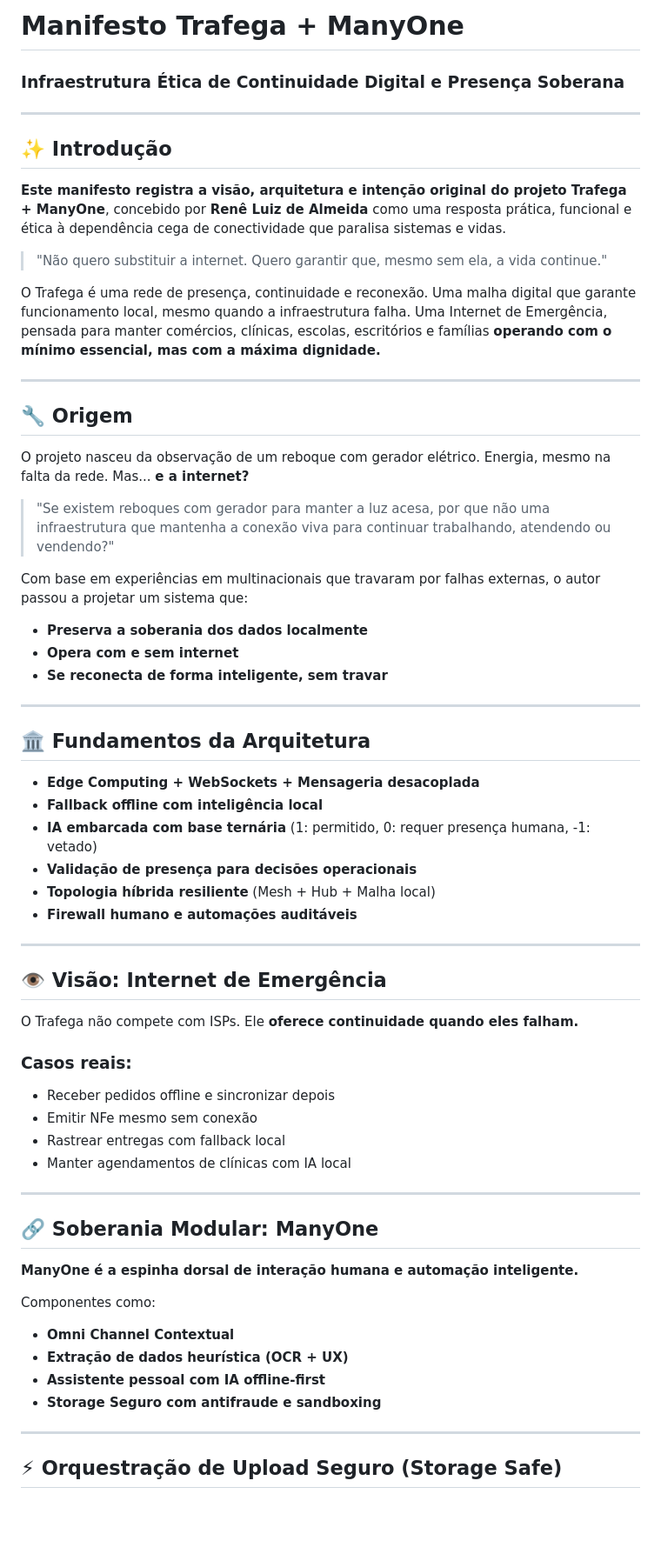
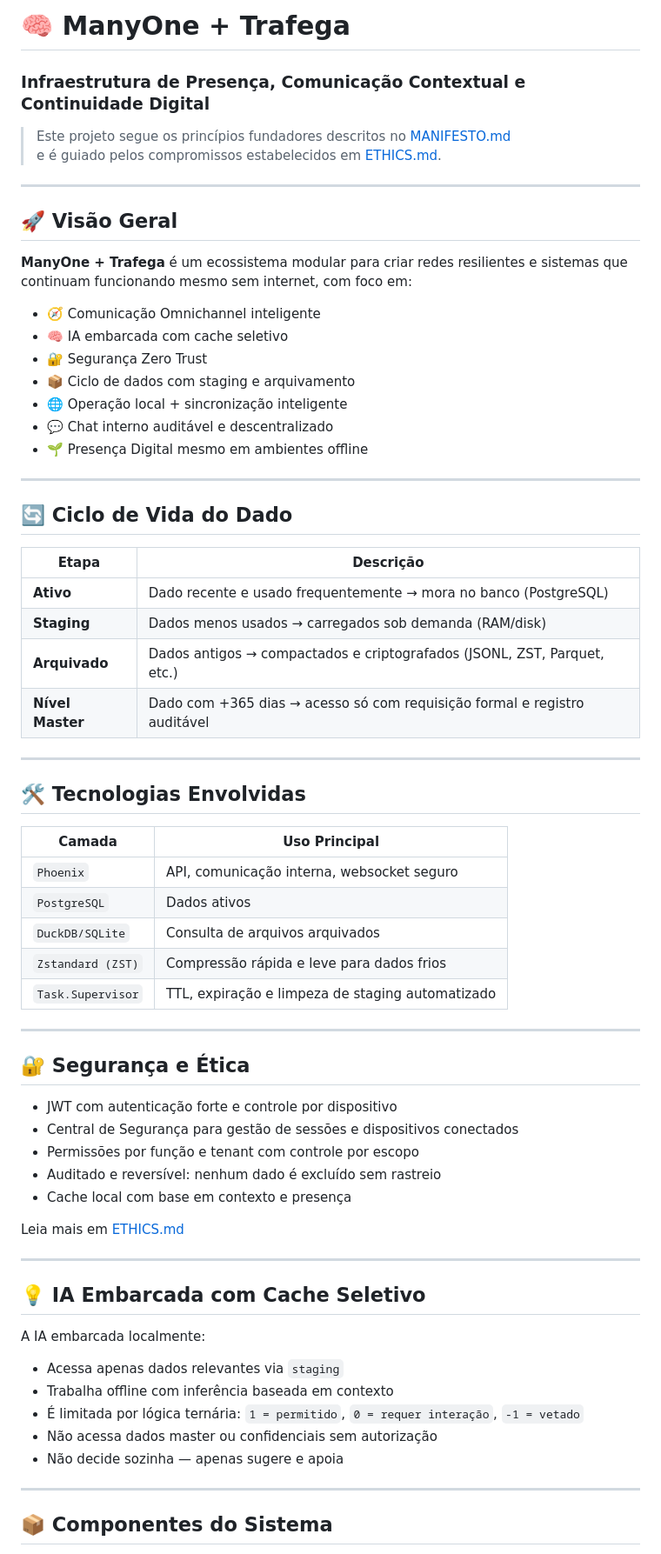
Before and after one commit to renika/manymaniacs, a Markdown page: README.md, the part around one of its changes. Shown at 87% size. Rendered like a GitHub page; blank space fills up the shorter version.

```diff
--- a/README.md
+++ b/README.md
@@ -1,69 +1,72 @@
-# Manifesto Trafega + ManyOne
+# 🧠 ManyOne + Trafega
 
-### Infraestrutura Ética de Continuidade Digital e Presença Soberana
+### Infraestrutura de Presença, Comunicação Contextual e Continuidade Digital
+
+> Este projeto segue os princípios fundadores descritos no [MANIFESTO.md](./MANIFESTO.md)
+> e é guiado pelos compromissos estabelecidos em [ETHICS.md](./ETHICS.md).
 
 ---
 
-## ✨ Introdução
+## 🚀 Visão Geral
 
-**Este manifesto registra a visão, arquitetura e intenção original do projeto Trafega + ManyOne**, concebido por **Renê Luiz de Almeida** como uma resposta prática, funcional e ética à dependência cega de conectividade que paralisa sistemas e vidas.
+**ManyOne + Trafega** é um ecossistema modular para criar redes resilientes e sistemas que continuam funcionando mesmo sem internet, com foco em:
 
-> "Não quero substituir a internet. Quero garantir que, mesmo sem ela, a vida continue."
-
-O Trafega é uma rede de presença, continuidade e reconexão. Uma malha digital que garante funcionamento local, mesmo quando a infraestrutura falha. Uma Internet de Emergência, pensada para manter comércios, clínicas, escolas, escritórios e famílias **operando com o mínimo essencial, mas com a máxima dignidade.**
+- 🧭 Comunicação Omnichannel inteligente
+- 🧠 IA embarcada com cache seletivo
+- 🔐 Segurança Zero Trust
+- 📦 Ciclo de dados com staging e arquivamento
+- 🌐 Operação local + sincronização inteligente
+- 💬 Chat interno auditável e descentralizado
+- 🌱 Presença Digital mesmo em ambientes offline
 
 ---
 
-## 🔧 Origem
+## 🔄 Ciclo de Vida do Dado
 
-O projeto nasceu da observação de um reboque com gerador elétrico. Energia, mesmo na falta da rede. Mas... **e a internet?**
-
-> "Se existem reboques com gerador para manter a luz acesa, por que não uma infraestrutura que mantenha a conexão viva para continuar trabalhando, atendendo ou vendendo?"
-
-Com base em experiências em multinacionais que travaram por falhas externas, o autor passou a projetar um sistema que:
-
-* **Preserva a soberania dos dados localmente**
-* **Opera com e sem internet**
-* **Se reconecta de forma inteligente, sem travar**
+| Etapa         | Descrição                                                                 |
+|---------------|---------------------------------------------------------------------------|
+| **Ativo**     | Dado recente e usado frequentemente → mora no banco (PostgreSQL)          |
+| **Staging**   | Dados menos usados → carregados sob demanda (RAM/disk)                    |
+| **Arquivado** | Dados antigos → compactados e criptografados (JSONL, ZST, Parquet, etc.)  |
+| **Nível Master** | Dado com +365 dias → acesso só com requisição formal e registro auditável |
 
 ---
 
-## 🏛️ Fundamentos da Arquitetura
+## 🛠 Tecnologias Envolvidas
 
-* **Edge Computing + WebSockets + Mensageria desacoplada**
-* **Fallback offline com inteligência local**
-* **IA embarcada com base ternária** (1: permitido, 0: requer presença humana, -1: vetado)
-* **Validação de presença para decisões operacionais**
-* **Topologia híbrida resiliente** (Mesh + Hub + Malha local)
-* **Firewall humano e automações auditáveis**
+| Camada             | Uso Principal                                      |
+|--------------------|----------------------------------------------------|
+| `Phoenix`          | API, comunicação interna, websocket seguro         |
+| `PostgreSQL`       | Dados ativos                                        |
+| `DuckDB/SQLite`    | Consulta de arquivos arquivados                     |
+| `Zstandard (ZST)`  | Compressão rápida e leve para dados frios          |
+| `Task.Supervisor`  | TTL, expiração e limpeza de staging automatizado   |
 
 ---
 
-## 👁️ Visão: Internet de Emergência
+## 🔐 Segurança e Ética
 
-O Trafega não compete com ISPs. Ele **oferece continuidade quando eles falham.**
+- JWT com autenticação forte e controle por dispositivo
+- Central de Segurança para gestão de sessões e dispositivos conectados
+- Permissões por função e tenant com controle por escopo
+- Auditado e reversível: nenhum dado é excluído sem rastreio
+- Cache local com base em contexto e presença
 
-### Casos reais:
-
-* Receber pedidos offline e sincronizar depois
-* Emitir NFe mesmo sem conexão
-* Rastrear entregas com fallback local
-* Manter agendamentos de clínicas com IA local
+Leia mais em [ETHICS.md](./ETHICS.md)
 
 ---
 
-## 🔗 Soberania Modular: ManyOne
+## 💡 IA Embarcada com Cache Seletivo
 
-**ManyOne é a espinha dorsal de interação humana e automação inteligente.**
+A IA embarcada localmente:
 
-Componentes como:
-
-* **Omni Channel Contextual**
-* **Extração de dados heurística (OCR + UX)**
-* **Assistente pessoal com IA offline-first**
-* **Storage Seguro com antifraude e sandboxing**
+- Acessa apenas dados relevantes via `staging`
+- Trabalha offline com inferência baseada em contexto
+- É limitada por lógica ternária: `1 = permitido`, `0 = requer interação`, `-1 = vetado`
+- Não acessa dados master ou confidenciais sem autorização
+- Não decide sozinha — apenas sugere e apoia
 
 ---
 
-## ⚡ Orquestração de Upload Seguro (Storage Safe)
+## 📦 Componentes do Sistema
 
```
Also changed, not shown: other parts of README.md (+14 -59 lines).
